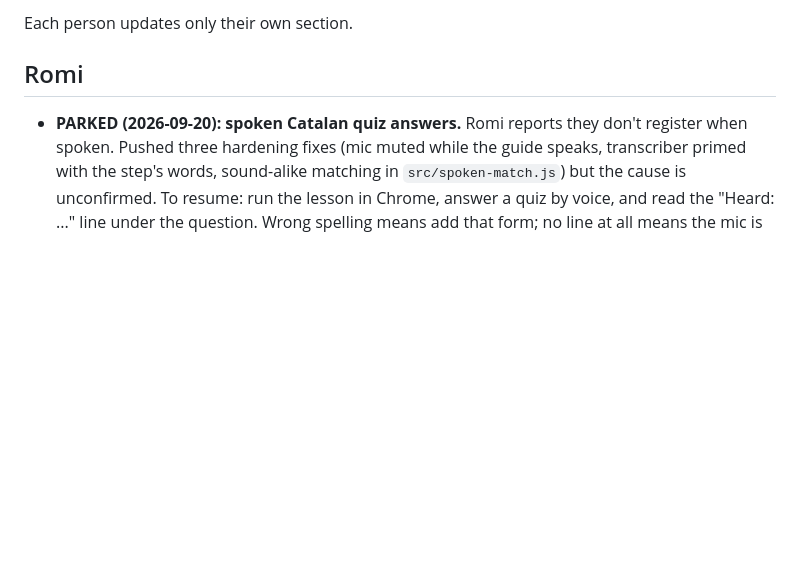
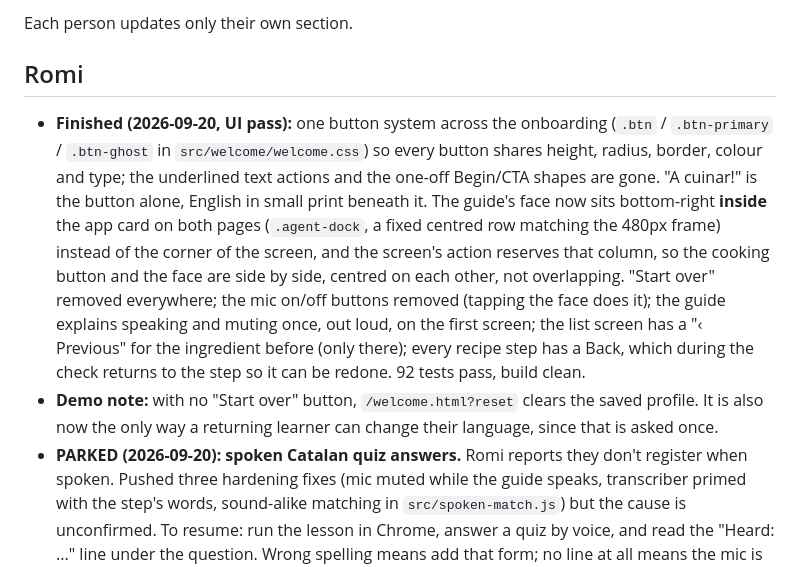
Before and after one commit to rocklet2/hackbarna, a Markdown page: STATUS.md, the part around the change. GitHub-like rendering; blank space fills up the shorter version.

Commit message:
Record the UI pass in STATUS and the handoff
Co-Authored-By: Claude Opus 5 <noreply@anthropic.com>

```diff
--- a/STATUS.md
+++ b/STATUS.md
@@ -3,6 +3,8 @@
 Each person updates only their own section.
 
 ## Romi
+- **Finished (2026-09-20, UI pass):** one button system across the onboarding (`.btn` / `.btn-primary` / `.btn-ghost` in `src/welcome/welcome.css`) so every button shares height, radius, border, colour and type; the underlined text actions and the one-off Begin/CTA shapes are gone. "A cuinar!" is the button alone, English in small print beneath it. The guide's face now sits bottom-right **inside** the app card on both pages (`.agent-dock`, a fixed centred row matching the 480px frame) instead of the corner of the screen, and the screen's action reserves that column, so the cooking button and the face are side by side, centred on each other, not overlapping. "Start over" removed everywhere; the mic on/off buttons removed (tapping the face does it); the guide explains speaking and muting once, out loud, on the first screen; the list screen has a "‹ Previous" for the ingredient before (only there); every recipe step has a Back, which during the check returns to the step so it can be redone. 92 tests pass, build clean.
+- **Demo note:** with no "Start over" button, `/welcome.html?reset` clears the saved profile. It is also now the only way a returning learner can change their language, since that is asked once.
 - **PARKED (2026-09-20): spoken Catalan quiz answers.** Romi reports they don't register when spoken. Pushed three hardening fixes (mic muted while the guide speaks, transcriber primed with the step's words, sound-alike matching in `src/spoken-match.js`) but the cause is unconfirmed. To resume: run the lesson in Chrome, answer a quiz by voice, and read the "Heard: ..." line under the question. Wrong spelling means add that form; no line at all means the mic is not reaching the app. Known gap: "deixa" heard as Spanish "deja".
 - **Finished (2026-09-20, market phrases per country):** the Spanish market lesson now speaks the way each country's market does (`ES_VARIANT` in `src/welcome/shop.js`, picked from the dish's own country). Argentina in voseo (¿Tenés…?, ¿Cuánto sale?, ¿Qué te sirvo?, Acá tenés), Peru with "casera" and "¿A cómo está el kilo?", Mexico with "¿Qué se le ofrece?" and "¿A cómo está?". Spain keeps the neutral lines. Only differences are overridden, so nothing else moved. All unreviewed; least sure about "casera" and the kilo phrase for Peru. 91 tests pass.
 - **Heads up:** after `git pull`, run `npm install`. Andrei's latest commit added `@fal-ai/server-proxy`, and without it `vite` cannot even load its config (dev server and build both fail with ERR_MODULE_NOT_FOUND).
```
Also changed, not shown: HANDOFF-romi-to-andrei.md (+6 -0 lines).
